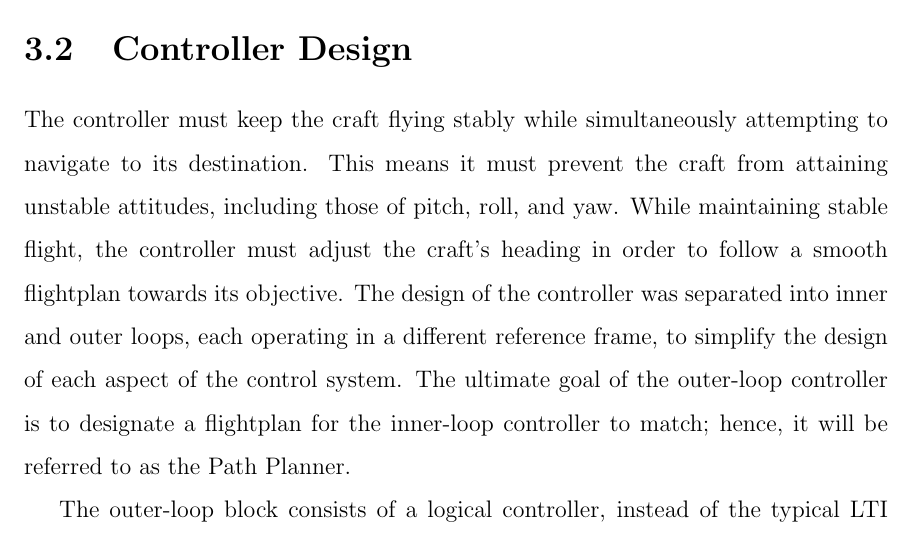
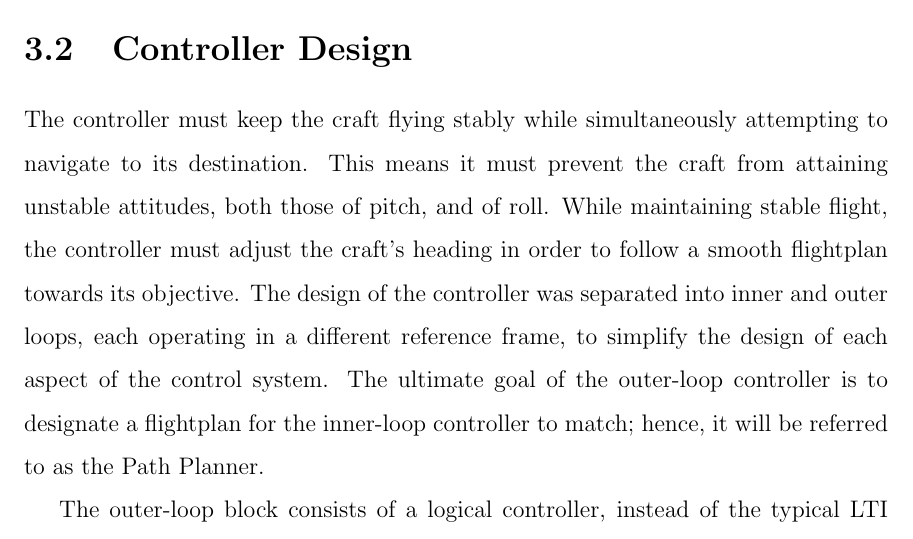
Before and after one commit to amcameron/syde460-final, a LaTeX thesis (syde460final.tex): part of page 9 of 18, cut so that both start at the same text. Compiled offline with pdfLaTeX.

Commit message:
no such thing as unstable yaw configuration

```diff
--- a/syde460final.tex
+++ b/syde460final.tex
@@ -217,7 +217,7 @@ before integration.
 
 The controller must keep the craft flying stably while simultaneously attempting
 to navigate to its destination.  This means it must prevent the craft from
-attaining unstable attitudes, including those of pitch, roll, and yaw.  While
+attaining unstable attitudes, both those of pitch, and of roll.  While
 maintaining stable flight, the controller must adjust the craft's heading in
 order to follow a smooth flightplan towards its objective.  The design of the
 controller was separated into inner and outer loops, each operating in a
```
